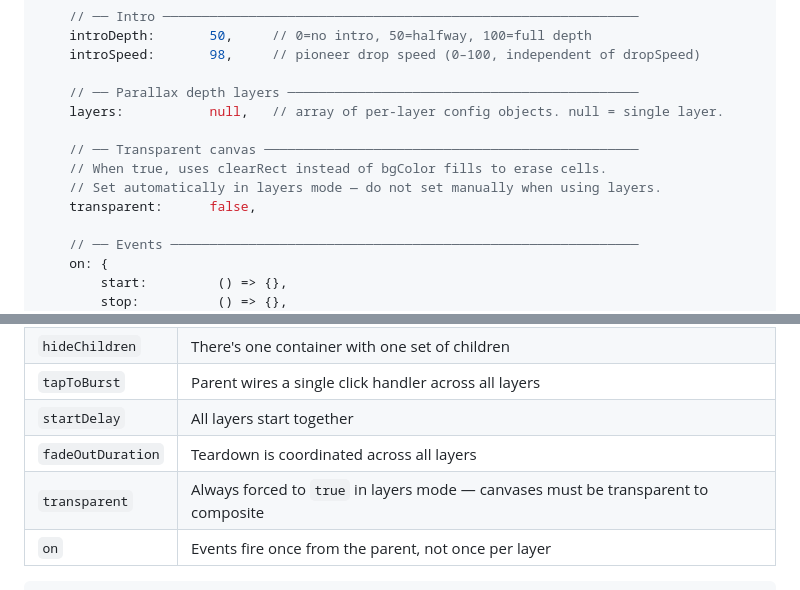
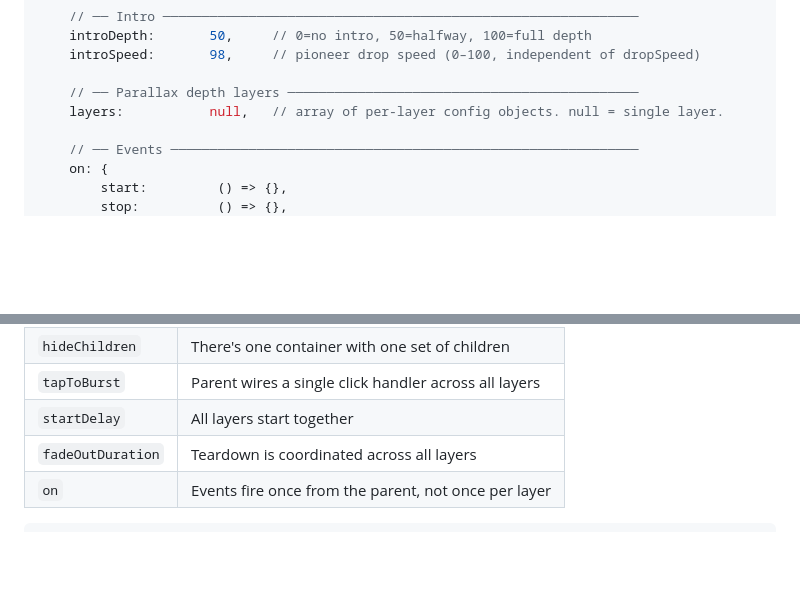
Before and after one commit to MichaelYagi/digital-rain, a Markdown page: README.md, 2 parts joined by grey strips. Drawn GitHub-style; blank space fills up the shorter version.

````diff
--- a/README.md
+++ b/README.md
@@ -100,11 +100,6 @@ new DigitalRain('#container', {
 
     // ── Parallax depth layers ─────────────────────────────────────────────
     layers:           null,   // array of per-layer config objects. null = single layer.
-
-    // ── Transparent canvas ────────────────────────────────────────────────
-    // When true, uses clearRect instead of bgColor fills to erase cells.
-    // Set automatically in layers mode — do not set manually when using layers.
-    transparent:      false,
 
     // ── Events ────────────────────────────────────────────────────────────
     on: {
@@ -228,7 +223,6 @@ Some options apply to the container as a whole and are automatically enforced ac
 | `tapToBurst` | Parent wires a single click handler across all layers |
 | `startDelay` | All layers start together |
 | `fadeOutDuration` | Teardown is coordinated across all layers |
-| `transparent` | Always forced to `true` in layers mode — canvases must be transparent to composite |
 | `on` | Events fire once from the parent, not once per layer |
 
 ```js
````
Also changed, not shown: other parts of README.md (+53 -0 lines).
